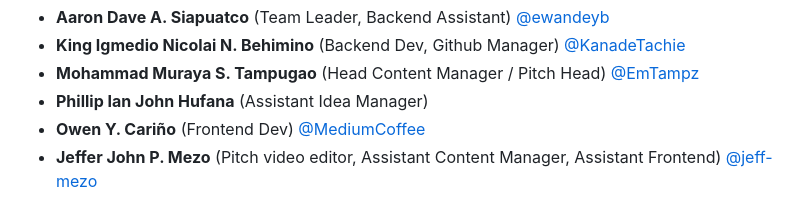
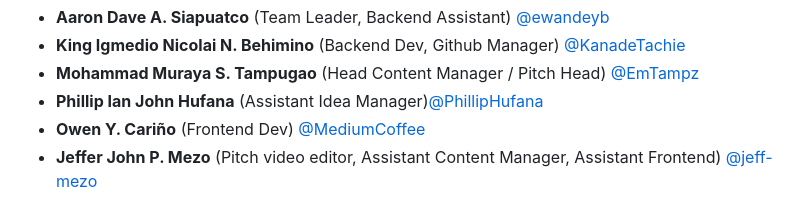
Before and after one commit to KanadeTachie/CacaoTrace, a Markdown page: README.md, the part around the change. Rendered like a GitHub page.

```diff
--- a/README.md
+++ b/README.md
@@ -59,7 +59,7 @@ This temporary canister in the Internet Computer Playground only lasts 20mins
 * **Aaron Dave A. Siapuatco** (Team Leader, Backend Assistant) [@ewandeyb](https://github.com/ewandeyb)
 * **King Igmedio Nicolai N. Behimino** (Backend Dev, Github Manager) [@KanadeTachie](https://github.com/KanadeTachie)
 * **Mohammad Muraya S. Tampugao** (Head Content Manager / Pitch Head) [@EmTampz](https://github.com/EmTampz)
-* **Phillip Ian John Hufana** (Assistant Idea Manager)
+* **Phillip Ian John Hufana** (Assistant Idea Manager)[@PhillipHufana](https://github.com/PhillipHufana)
 * **Owen Y. Cariño** (Frontend Dev) [@MediumCoffee](https://github.com/MediumCoffee)
 * **Jeffer John P. Mezo** (Pitch video editor, Assistant Content Manager, Assistant Frontend) [@jeff-mezo](https://github.com/jeff-mezo)
 ## :book: References
```
